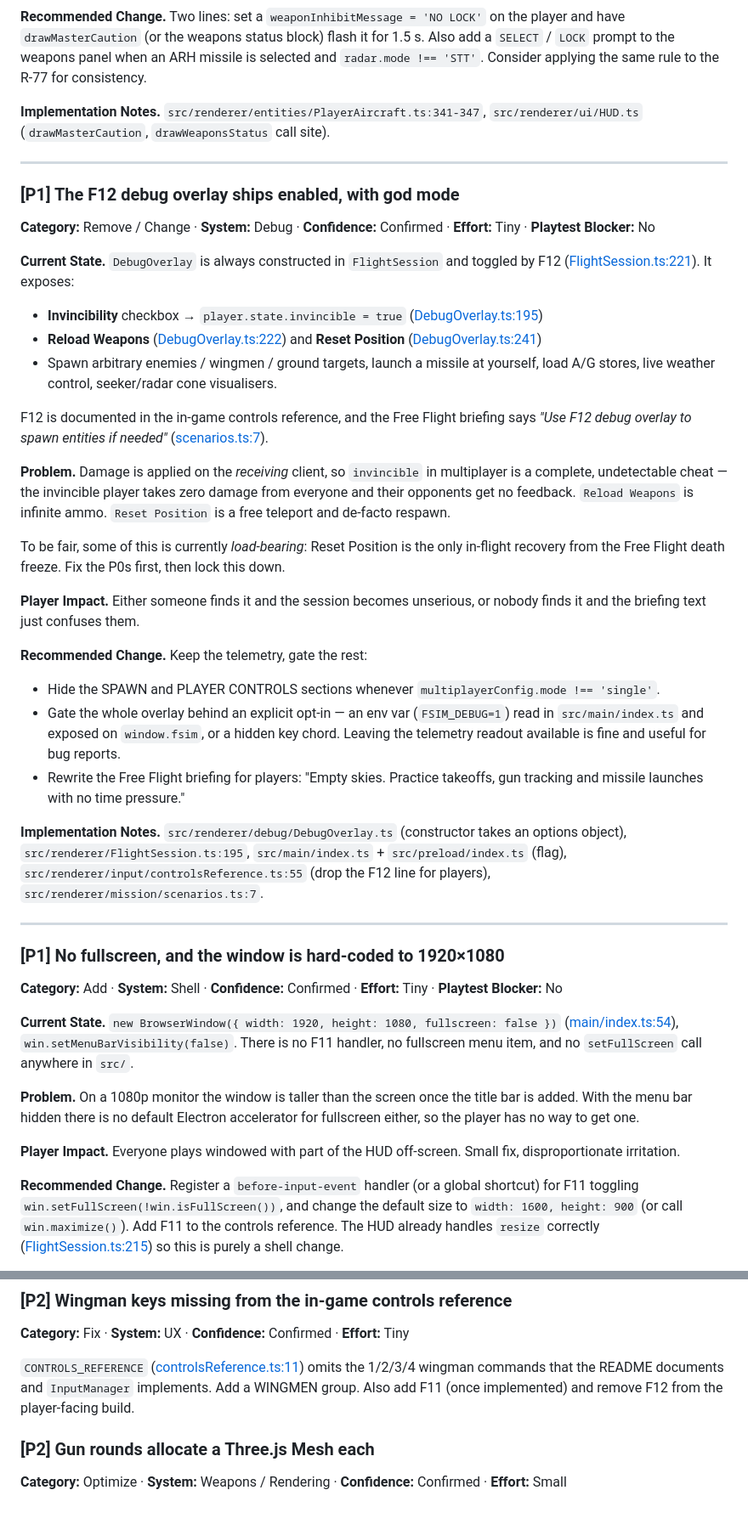
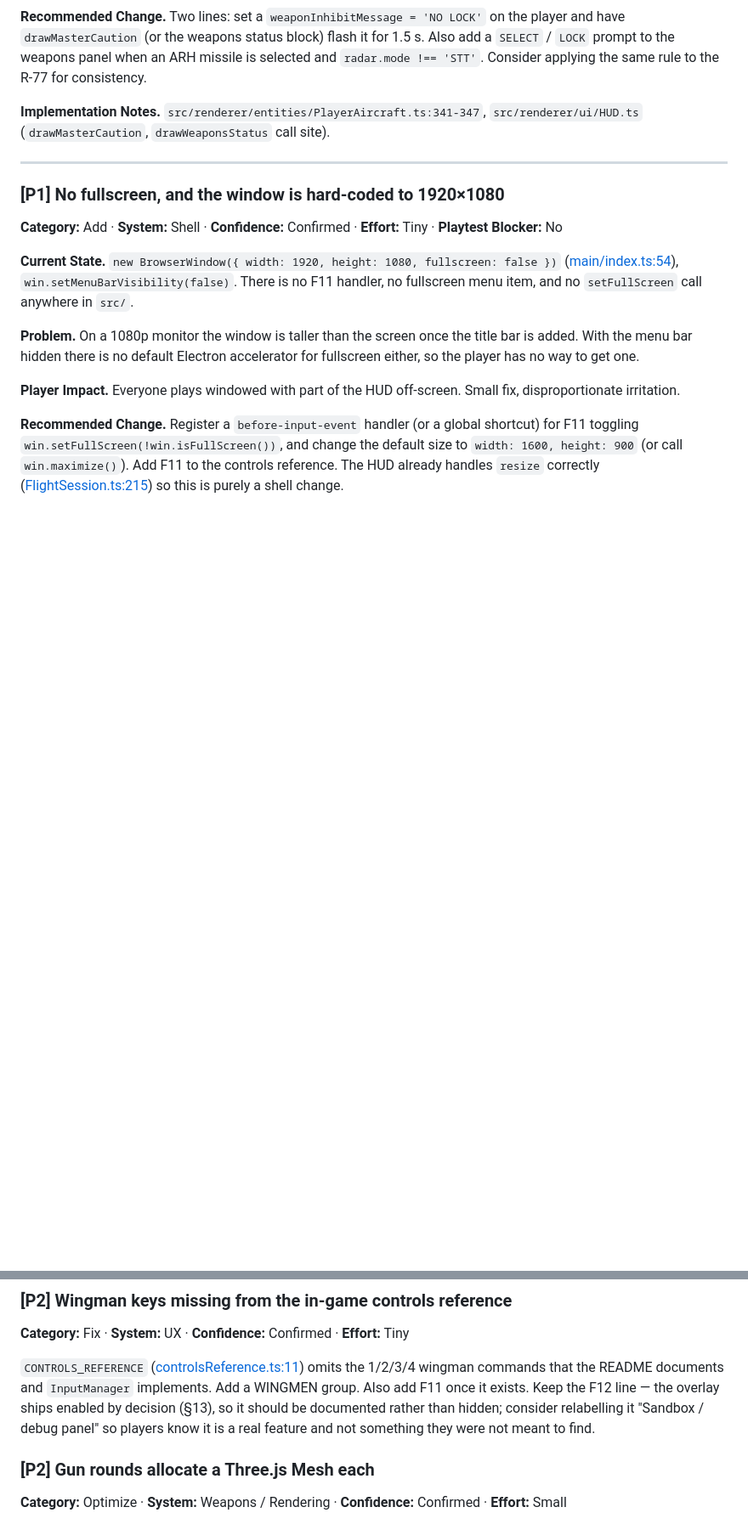
Before and after one commit to BrWri4227/FSim, a Markdown page: FRIENDS_RELEASE_AUDIT.md, 2 parts joined by grey strips. Shown at 85% size. Drawn GitHub-style; blank space fills up the shorter version.

```diff
--- a/FRIENDS_RELEASE_AUDIT.md
+++ b/FRIENDS_RELEASE_AUDIT.md
@@ -582,45 +581,6 @@ Consider applying the same rule to the R-77 for consistency.
 
 ---
 
-### [P1] The F12 debug overlay ships enabled, with god mode
-**Category:** Remove / Change · **System:** Debug · **Confidence:** Confirmed · **Effort:** Tiny · **Playtest Blocker:** No
-
-**Current State.** `DebugOverlay` is always constructed in `FlightSession` and toggled by F12
-([FlightSession.ts:221](src/renderer/FlightSession.ts:221)). It exposes:
-- **Invincibility** checkbox → `player.state.invincible = true` ([DebugOverlay.ts:195](src/renderer/debug/DebugOverlay.ts:195))
-- **Reload Weapons** ([DebugOverlay.ts:222](src/renderer/debug/DebugOverlay.ts:222)) and **Reset Position** ([DebugOverlay.ts:241](src/renderer/debug/DebugOverlay.ts:241))
-- Spawn arbitrary enemies / wingmen / ground targets, launch a missile at yourself, load A/G
-  stores, live weather control, seeker/radar cone visualisers.
-
-F12 is documented in the in-game controls reference, and the Free Flight briefing says
-*"Use F12 debug overlay to spawn entities if needed"* ([scenarios.ts:7](src/renderer/mission/scenarios.ts:7)).
-
-**Problem.** Damage is applied on the *receiving* client, so `invincible` in multiplayer is a
-complete, undetectable cheat — the invincible player takes zero damage from everyone and their
-opponents get no feedback. `Reload Weapons` is infinite ammo. `Reset Position` is a free teleport
-and de-facto respawn.
-
-To be fair, some of this is currently *load-bearing*: Reset Position is the only in-flight
-recovery from the Free Flight death freeze. Fix the P0s first, then lock this down.
-
-**Player Impact.** Either someone finds it and the session becomes unserious, or nobody finds it
-and the briefing text just confuses them.
-
-**Recommended Change.** Keep the telemetry, gate the rest:
-- Hide the SPAWN and PLAYER CONTROLS sections whenever `multiplayerConfig.mode !== 'single'`.
-- Gate the whole overlay behind an explicit opt-in — an env var (`FSIM_DEBUG=1`) read in
-  `src/main/index.ts` and exposed on `window.fsim`, or a hidden key chord. Leaving the telemetry
-  readout available is fine and useful for bug reports.
-- Rewrite the Free Flight briefing for players: "Empty skies. Practice takeoffs, gun tracking and
-  missile launches with no time pressure."
-
-**Implementation Notes.** `src/renderer/debug/DebugOverlay.ts` (constructor takes an options
-object), `src/renderer/FlightSession.ts:195`, `src/main/index.ts` + `src/preload/index.ts` (flag),
-`src/renderer/input/controlsReference.ts:55` (drop the F12 line for players),
-`src/renderer/mission/scenarios.ts:7`.
-
----
-
 ### [P1] No fullscreen, and the window is hard-coded to 1920×1080
 **Category:** Add · **System:** Shell · **Confidence:** Confirmed · **Effort:** Tiny · **Playtest Blocker:** No
 
@@ -780,7 +740,9 @@ ring is permanently full of SEARCH blips. Add a range cutoff (~150 km) and skip
 
 `CONTROLS_REFERENCE` ([controlsReference.ts:11](src/renderer/input/controlsReference.ts:11)) omits the
 1/2/3/4 wingman commands that the README documents and `InputManager` implements. Add a WINGMEN
-group. Also add F11 (once implemented) and remove F12 from the player-facing build.
+group. Also add F11 once it exists. Keep the F12 line — the overlay ships enabled by decision
+(§13), so it should be documented rather than hidden; consider relabelling it "Sandbox / debug
+panel" so players know it is a real feature and not something they were not meant to find.
 
 ### [P2] Gun rounds allocate a Three.js Mesh each
 **Category:** Optimize · **System:** Weapons / Rendering · **Confidence:** Confirmed · **Effort:** Small
```
Also changed, not shown: other parts of FRIENDS_RELEASE_AUDIT.md (+34 -13 lines).
